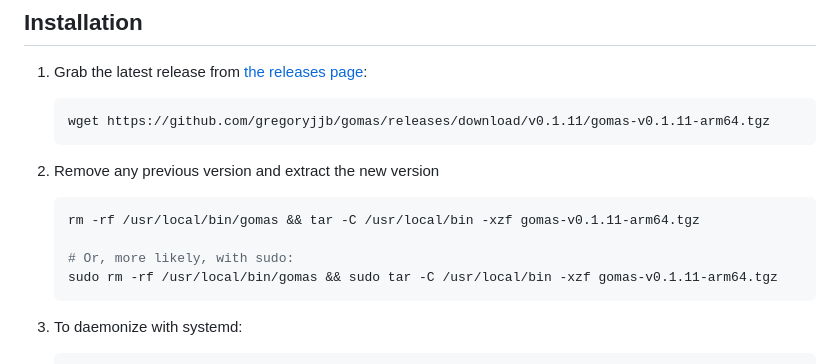
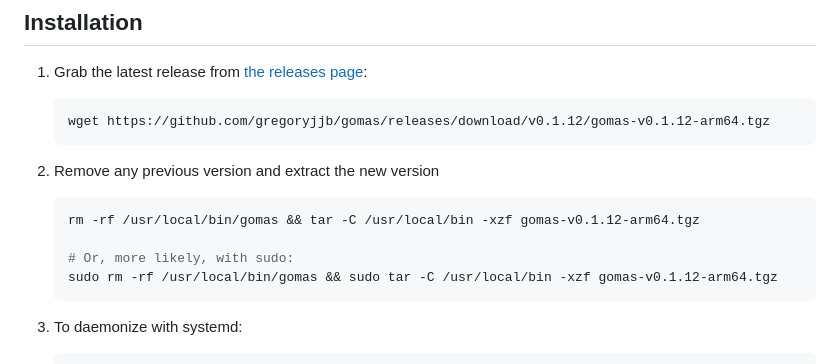
Before and after one commit to gregoryjjb/gomas, a Markdown page: readme.md, the part around the change. GitHub-like rendering.

Commit message:
Release v0.1.12

````diff
--- a/readme.md
+++ b/readme.md
@@ -6,15 +6,15 @@ Play shows synced to music on your Christmas lights.
 
 1. Grab the latest release from [the releases page](https://github.com/gregoryjjb/gomas/releases/latest):
     ```sh
-    wget https://github.com/gregoryjjb/gomas/releases/download/v0.1.11/gomas-v0.1.11-arm64.tgz
+    wget https://github.com/gregoryjjb/gomas/releases/download/v0.1.12/gomas-v0.1.12-arm64.tgz
     ```
 
 2. Remove any previous version and extract the new version
     ```sh
-    rm -rf /usr/local/bin/gomas && tar -C /usr/local/bin -xzf gomas-v0.1.11-arm64.tgz
+    rm -rf /usr/local/bin/gomas && tar -C /usr/local/bin -xzf gomas-v0.1.12-arm64.tgz
 
     # Or, more likely, with sudo:
-    sudo rm -rf /usr/local/bin/gomas && sudo tar -C /usr/local/bin -xzf gomas-v0.1.11-arm64.tgz
+    sudo rm -rf /usr/local/bin/gomas && sudo tar -C /usr/local/bin -xzf gomas-v0.1.12-arm64.tgz
      ```
 
 3. To daemonize with systemd:
````
